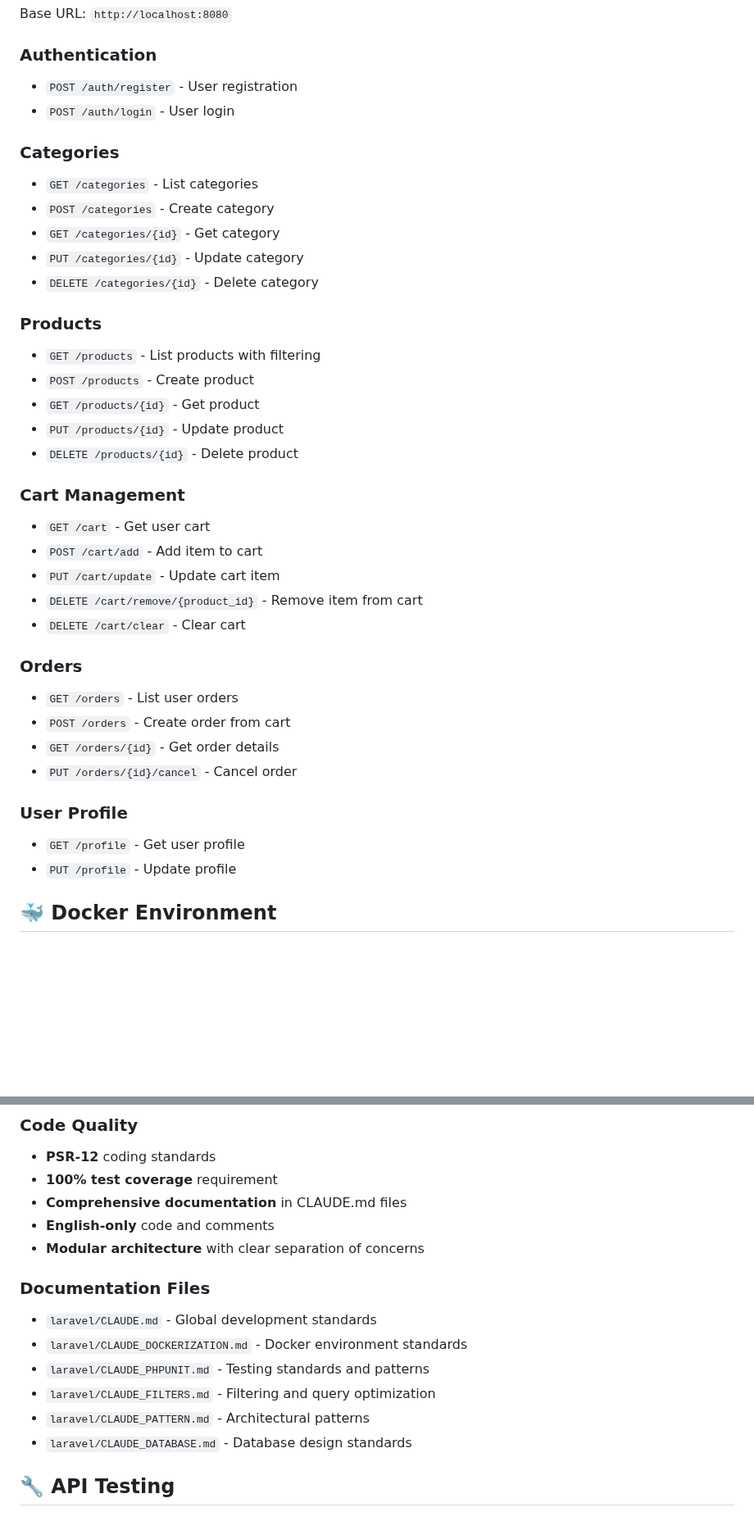
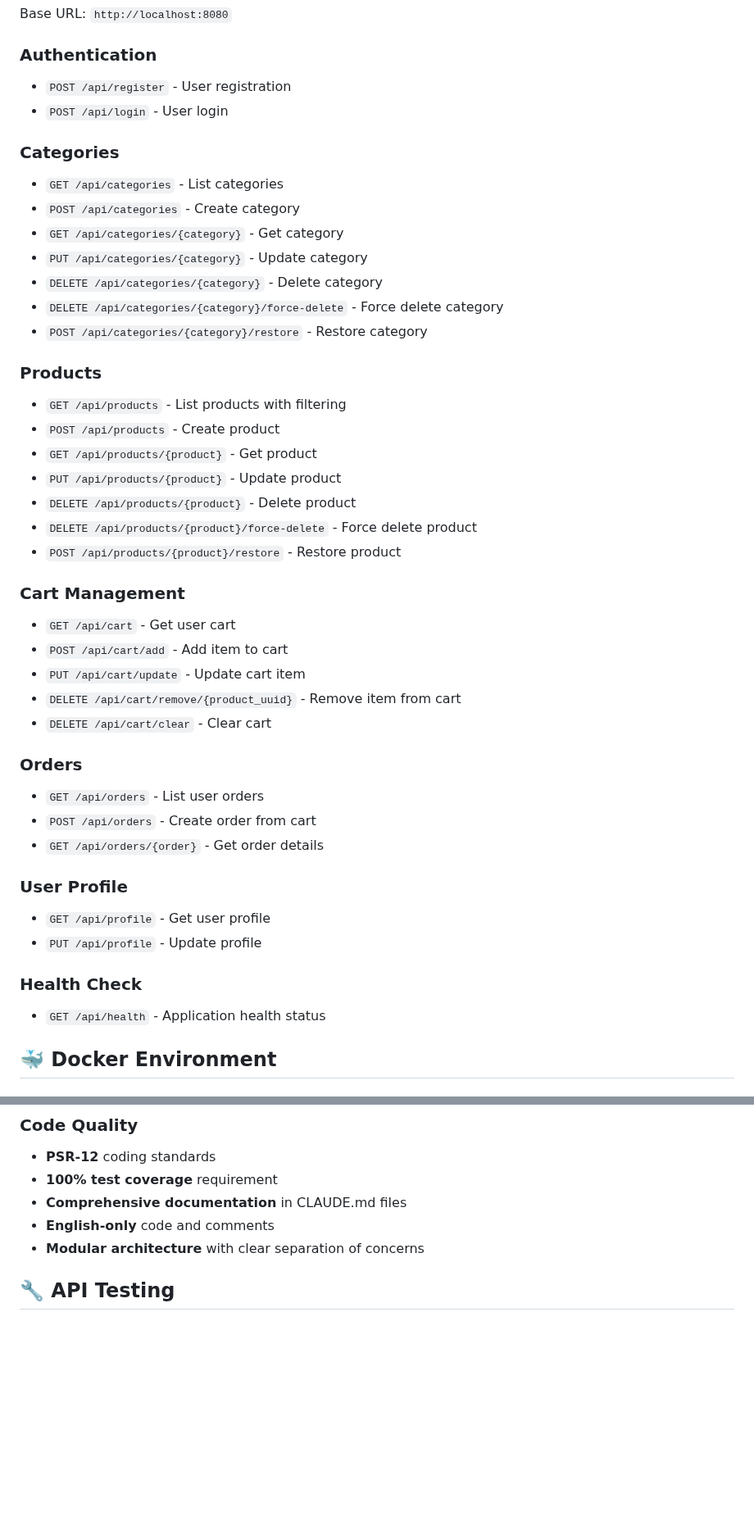
Before and after one commit to umituz/turkticaret-case, a Markdown page: README.md, 2 parts joined by grey strips. Shown at 82% size. Rendered like a GitHub page; blank space fills up the shorter version.

```diff
--- a/README.md
+++ b/README.md
@@ -65,39 +65,45 @@ The project follows a modular, service-oriented architecture:
 Base URL: `http://localhost:8080`
 
 ### Authentication
-- `POST /auth/register` - User registration
-- `POST /auth/login` - User login
+- `POST /api/register` - User registration
+- `POST /api/login` - User login
 
 ### Categories
-- `GET /categories` - List categories
-- `POST /categories` - Create category
-- `GET /categories/{id}` - Get category
-- `PUT /categories/{id}` - Update category
-- `DELETE /categories/{id}` - Delete category
+- `GET /api/categories` - List categories
+- `POST /api/categories` - Create category
+- `GET /api/categories/{category}` - Get category
+- `PUT /api/categories/{category}` - Update category
+- `DELETE /api/categories/{category}` - Delete category
+- `DELETE /api/categories/{category}/force-delete` - Force delete category
+- `POST /api/categories/{category}/restore` - Restore category
 
 ### Products
-- `GET /products` - List products with filtering
-- `POST /products` - Create product
-- `GET /products/{id}` - Get product
-- `PUT /products/{id}` - Update product
-- `DELETE /products/{id}` - Delete product
+- `GET /api/products` - List products with filtering
+- `POST /api/products` - Create product
+- `GET /api/products/{product}` - Get product
+- `PUT /api/products/{product}` - Update product
+- `DELETE /api/products/{product}` - Delete product
+- `DELETE /api/products/{product}/force-delete` - Force delete product
+- `POST /api/products/{product}/restore` - Restore product
 
 ### Cart Management
-- `GET /cart` - Get user cart
-- `POST /cart/add` - Add item to cart
-- `PUT /cart/update` - Update cart item
-- `DELETE /cart/remove/{product_id}` - Remove item from cart
-- `DELETE /cart/clear` - Clear cart
+- `GET /api/cart` - Get user cart
+- `POST /api/cart/add` - Add item to cart
+- `PUT /api/cart/update` - Update cart item
+- `DELETE /api/cart/remove/{product_uuid}` - Remove item from cart
+- `DELETE /api/cart/clear` - Clear cart
 
 ### Orders
-- `GET /orders` - List user orders
-- `POST /orders` - Create order from cart
-- `GET /orders/{id}` - Get order details
-- `PUT /orders/{id}/cancel` - Cancel order
+- `GET /api/orders` - List user orders
+- `POST /api/orders` - Create order from cart
+- `GET /api/orders/{order}` - Get order details
 
 ### User Profile
-- `GET /profile` - Get user profile
-- `PUT /profile` - Update profile
+- `GET /api/profile` - Get user profile
+- `PUT /api/profile` - Update profile
+
+### Health Check
+- `GET /api/health` - Application health status
 
 ## 🐳 Docker Environment
 
@@ -183,13 +189,6 @@ docker exec -it turkticaret_laravel php artisan test tests/Unit/Models/Product/P
 - **English-only** code and comments
 - **Modular architecture** with clear separation of concerns
 
-### Documentation Files
-- `laravel/CLAUDE.md` - Global development standards
-- `laravel/CLAUDE_DOCKERIZATION.md` - Docker environment standards
-- `laravel/CLAUDE_PHPUNIT.md` - Testing standards and patterns
-- `laravel/CLAUDE_FILTERS.md` - Filtering and query optimization
-- `laravel/CLAUDE_PATTERN.md` - Architectural patterns
-- `laravel/CLAUDE_DATABASE.md` - Database design standards
 
 ## 🔧 API Testing
 
```
Also changed, not shown: other parts of README.md (+0 -20 lines).
